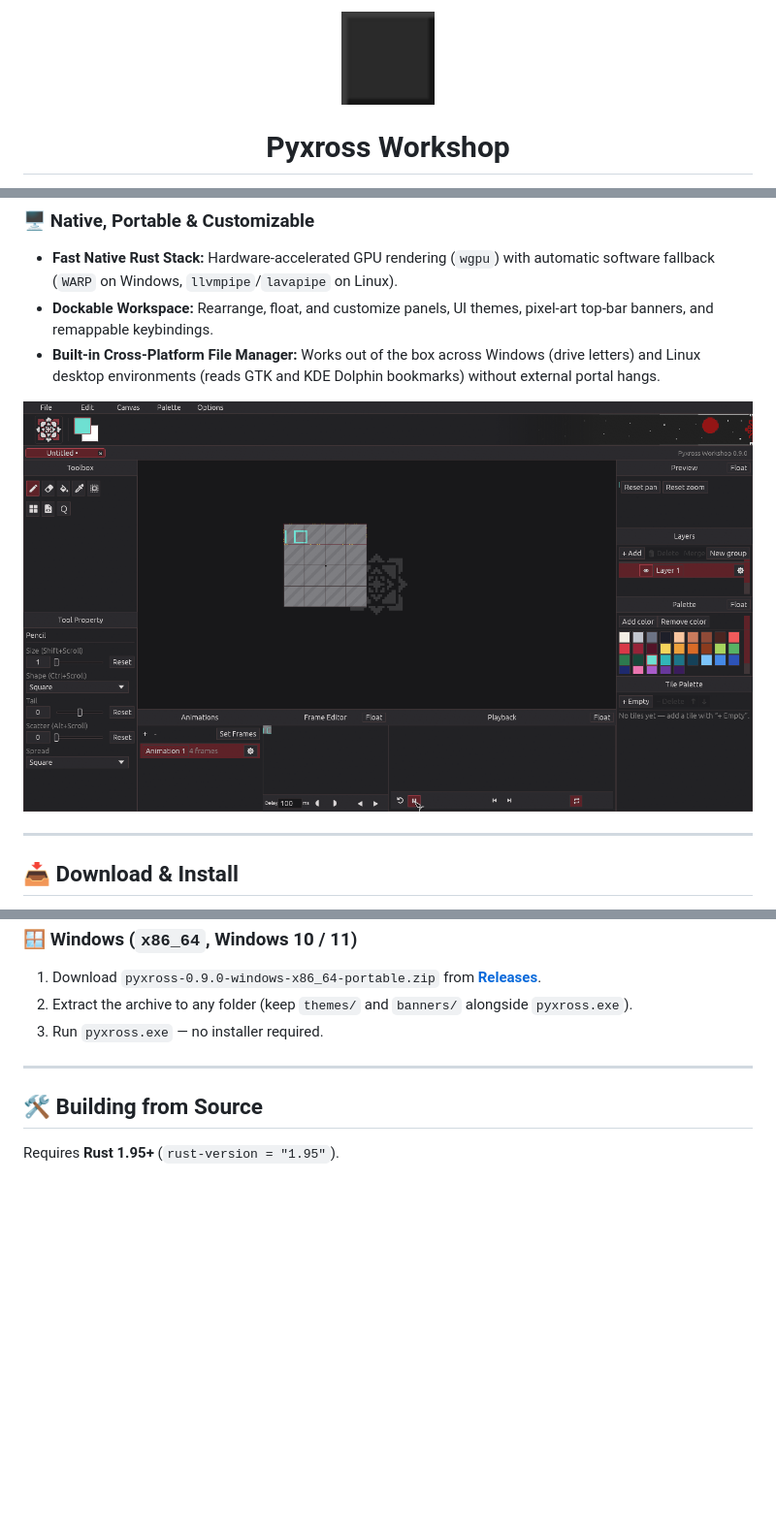
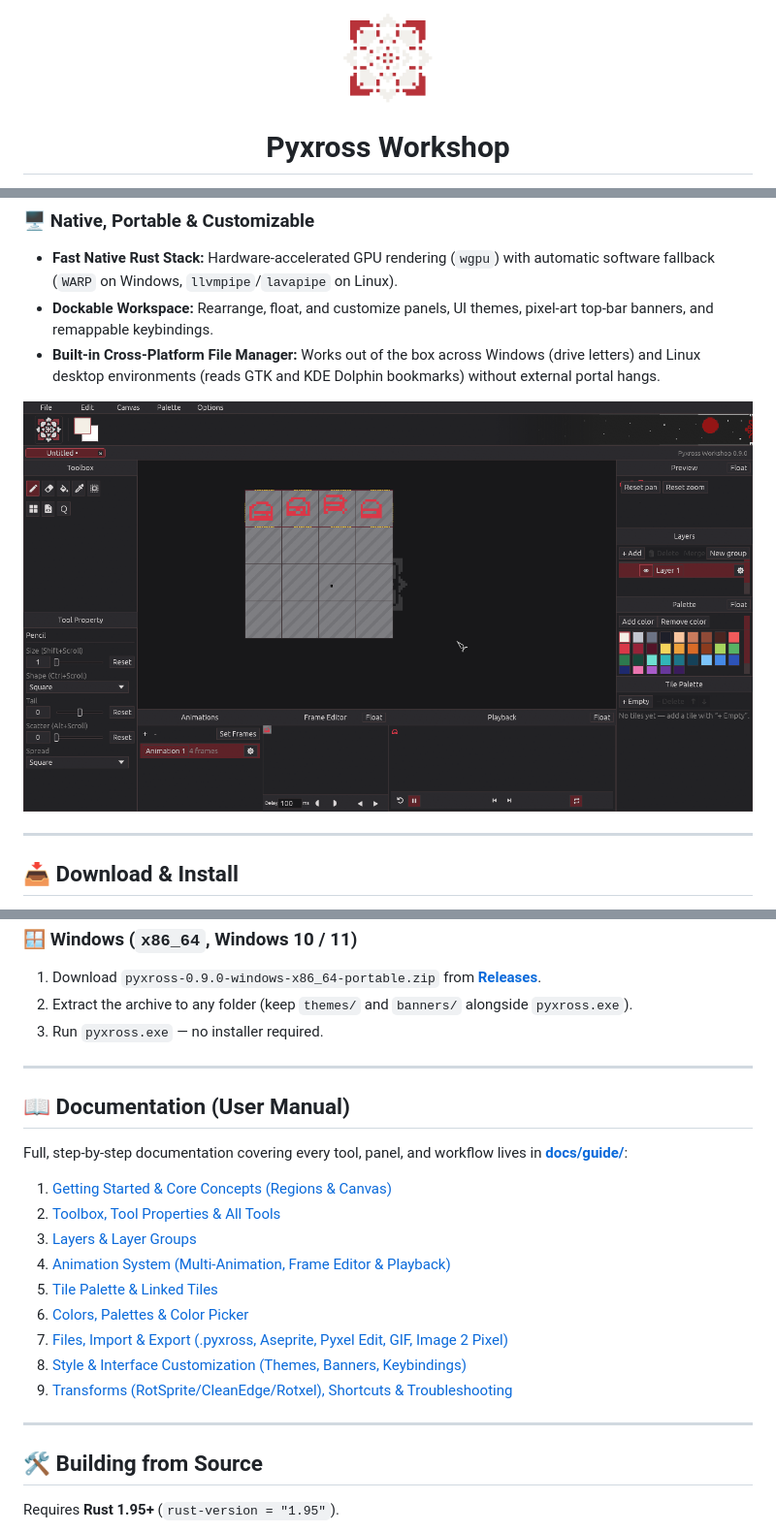
Before and after one commit to KirbajiFidnan/Pyxross, a Markdown page: README.md, 3 parts joined by grey strips. Shown at 97% size. GitHub-like rendering; pictures changed too: assets/pyxross.png, docs/media/pyxross-workspace.png; blank space fills up the shorter version.

Commit message:
Restore pixel flower logo, re-record smooth demo GIF, and add complete user manual

```diff
--- a/README.md
+++ b/README.md
@@ -106,6 +107,22 @@ Built on an **Ubuntu 22.04 LTS (`GLIBC 2.35`)** baseline for broad compatibility
 
 ---
 
+## 📖 Documentation (User Manual)
+
+Full, step-by-step documentation covering every tool, panel, and workflow lives in **[docs/guide/](docs/guide/README.md)**:
+
+1. [Getting Started & Core Concepts (Regions & Canvas)](docs/guide/01-getting-started.md)
+2. [Toolbox, Tool Properties & All Tools](docs/guide/02-tools.md)
+3. [Layers & Layer Groups](docs/guide/03-layers.md)
+4. [Animation System (Multi-Animation, Frame Editor & Playback)](docs/guide/04-animations.md)
+5. [Tile Palette & Linked Tiles](docs/guide/05-tiles.md)
+6. [Colors, Palettes & Color Picker](docs/guide/06-color-and-palette.md)
+7. [Files, Import & Export (.pyxross, Aseprite, Pyxel Edit, GIF, Image 2 Pixel)](docs/guide/07-files-import-export.md)
+8. [Style & Interface Customization (Themes, Banners, Keybindings)](docs/guide/08-style-and-customization.md)
+9. [Transforms (RotSprite/CleanEdge/Rotxel), Shortcuts & Troubleshooting](docs/guide/09-transforms-and-shortcuts.md)
+
+---
+
 ## 🛠️ Building from Source
 
 Requires **Rust 1.95+** (`rust-version = "1.95"`).
```
Also changed, not shown: other parts of README.md (+2 -1 lines), docs/guide/01-getting-started.md (added, +86 -0 lines), docs/guide/02-tools.md (added, +137 -0 lines), docs/guide/03-layers.md (added, +71 -0 lines), docs/guide/04-animations.md (added, +65 -0 lines), docs/guide/05-tiles.md (added, +66 -0 lines), docs/guide/06-color-and-palette.md (added, +50 -0 lines), docs/guide/07-files-import-export.md (added, +56 -0 lines), docs/guide/08-style-and-customization.md (added, +65 -0 lines), docs/guide/09-transforms-and-shortcuts.md (added, +94 -0 lines), docs/guide/README.md (added, +24 -0 lines), 1 other file.
